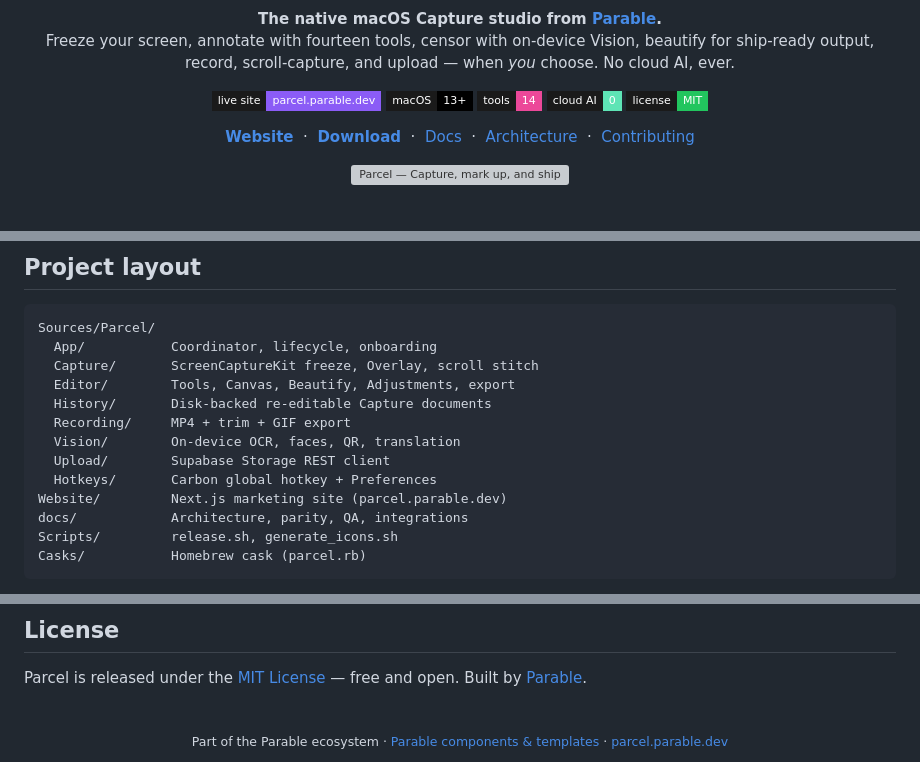
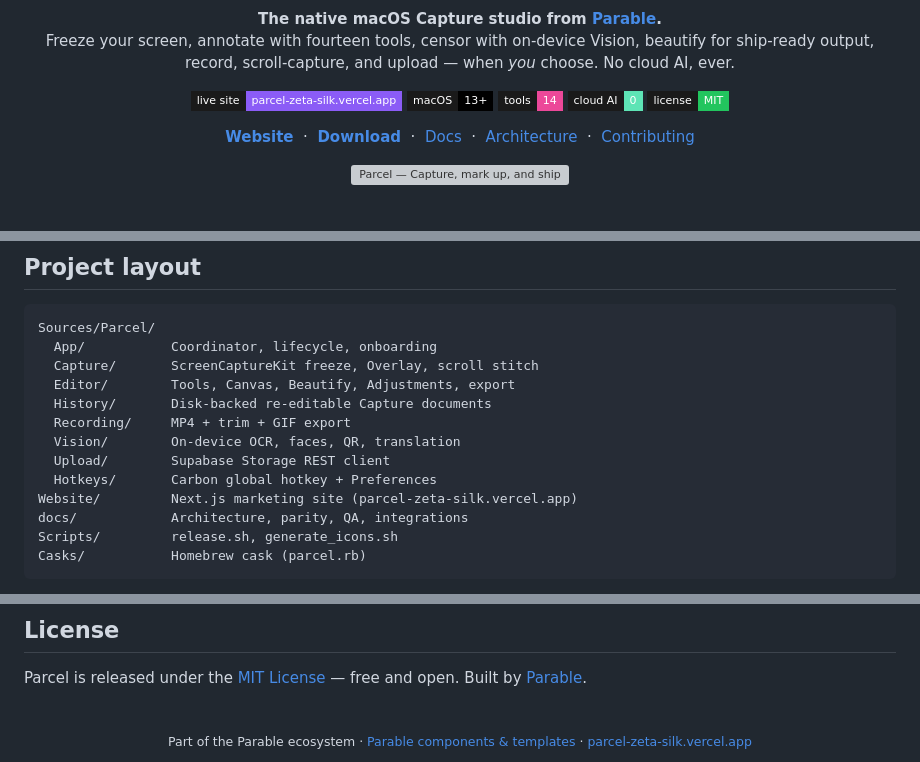
Before and after one commit to shellcat-com/notable, a Markdown page: README.md, 3 parts joined by grey strips. Drawn GitHub-style; badges without logos; grey boxes are pictures that could not be loaded.

Commit message:
Point README badges and links to the Vercel production site.

```diff
--- a/README.md
+++ b/README.md
@@ -9,7 +9,7 @@
 </p>
 
 <p>
-  <a href="https://parcel.parable.dev"><img alt="Live site" src="https://img.shields.io/badge/live_site-parcel.parable.dev-8b5cf6?style=flat-square&labelColor=1a1a1a"></a>
+  <a href="https://parcel-zeta-silk.vercel.app"><img alt="Live site" src="https://img.shields.io/badge/live_site-parcel--zeta--silk.vercel.app-8b5cf6?style=flat-square&labelColor=1a1a1a"></a>
   <img alt="macOS 13+" src="https://img.shields.io/badge/macOS-13%2B-000?style=flat-square&logo=apple&logoColor=white&labelColor=1a1a1a">
   <img alt="14 tools" src="https://img.shields.io/badge/tools-14-ec4899?style=flat-square&labelColor=1a1a1a">
   <img alt="0 cloud AI" src="https://img.shields.io/badge/cloud_AI-0-5ee4b5?style=flat-square&labelColor=1a1a1a">
@@ -116,7 +116,7 @@ Sources/Parcel/
   Vision/        On-device OCR, faces, QR, translation
   Upload/        Supabase Storage REST client
   Hotkeys/       Carbon global hotkey + Preferences
-Website/         Next.js marketing site (parcel.parable.dev)
+Website/         Next.js marketing site (parcel-zeta-silk.vercel.app)
 docs/            Architecture, parity, QA, integrations
 Scripts/         release.sh, generate_icons.sh
 Casks/           Homebrew cask (parcel.rb)
@@ -170,5 +170,5 @@ Parcel is released under the [MIT License](LICENSE) — free and open. Built by
 <br>
 
 <div align="center">
-  <sub>Part of the Parable ecosystem · <a href="https://github.com/bswxyz/parable">Parable components & templates</a> · <a href="https://parcel.parable.dev">parcel.parable.dev</a></sub>
+  <sub>Part of the Parable ecosystem · <a href="https://github.com/bswxyz/parable">Parable components & templates</a> · <a href="https://parcel-zeta-silk.vercel.app">parcel-zeta-silk.vercel.app</a></sub>
 </div>
```
Also changed, not shown: other parts of README.md (+3 -3 lines).
